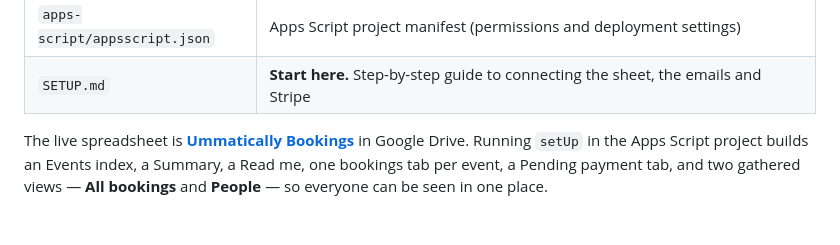
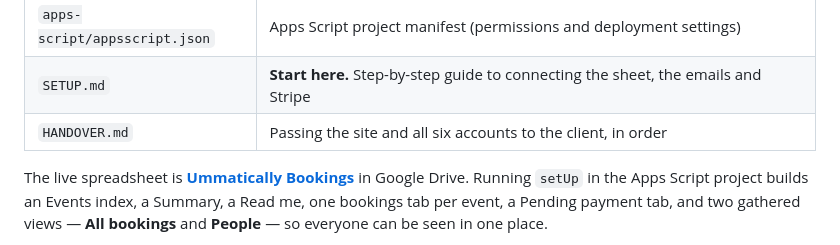
Before and after one commit to sha1sheikh/ummatically, a Markdown page: README.md, the part around the change. GitHub-like rendering; blank space fills up the shorter version.

```diff
--- a/README.md
+++ b/README.md
@@ -13,6 +13,7 @@ takes event bookings and payments.
 | `apps-script/Code.gs` | The backend: records bookings, emails you and the attendee, takes payment through Stripe |
 | `apps-script/appsscript.json` | Apps Script project manifest (permissions and deployment settings) |
 | `SETUP.md` | **Start here.** Step-by-step guide to connecting the sheet, the emails and Stripe |
+| `HANDOVER.md` | Passing the site and all six accounts to the client, in order |
 
 The live spreadsheet is
 **[Ummatically Bookings](https://docs.google.com/spreadsheets/d/1fYhsyCe3vG76-2qtCUP9ZS_TNwexZDnhGesC2ggh93Y/edit)**
```
Also changed, not shown: HANDOVER.md (added, +281 -0 lines), SETUP.md (+1 -1 lines).
